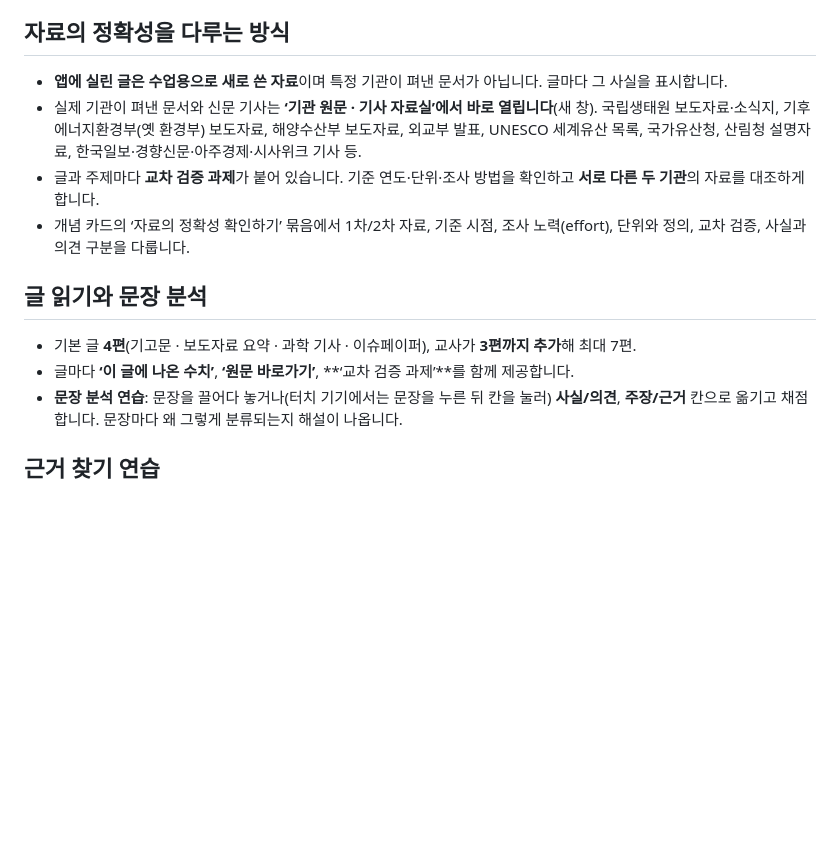
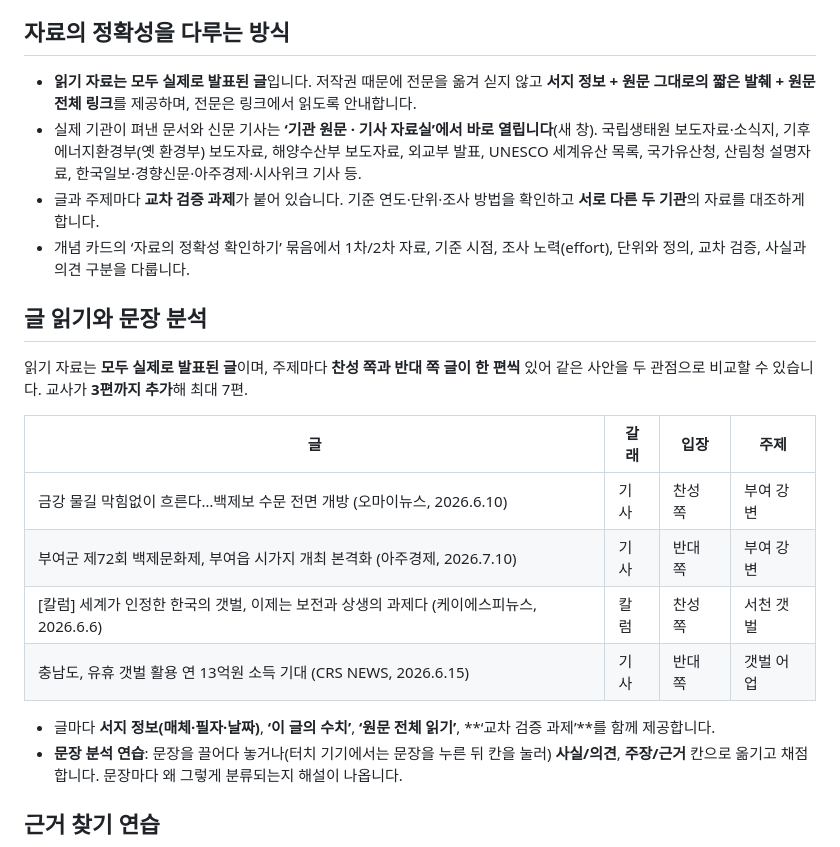
Before and after one commit to samsunk25-hue/biodiversity-debate, a Markdown page: README.md, the part around the change. GitHub-like rendering; blank space fills up the shorter version.

Commit message:
README에 남아 있던 옛 설명 정리
읽기 자료가 실제 발표된 글로 바뀐 내용을 반영하고 목록 표를 넣었다.

Co-Authored-By: Claude Opus 5 (1M context) <noreply@anthropic.com>

```diff
--- a/README.md
+++ b/README.md
@@ -31,15 +31,23 @@
 
 ## 자료의 정확성을 다루는 방식
 
-- **앱에 실린 글은 수업용으로 새로 쓴 자료**이며 특정 기관이 펴낸 문서가 아닙니다. 글마다 그 사실을 표시합니다.
+- **읽기 자료는 모두 실제로 발표된 글**입니다. 저작권 때문에 전문을 옮겨 싣지 않고 **서지 정보 + 원문 그대로의 짧은 발췌 + 원문 전체 링크**를 제공하며, 전문은 링크에서 읽도록 안내합니다.
 - 실제 기관이 펴낸 문서와 신문 기사는 **‘기관 원문 · 기사 자료실’에서 바로 열립니다**(새 창). 국립생태원 보도자료·소식지, 기후에너지환경부(옛 환경부) 보도자료, 해양수산부 보도자료, 외교부 발표, UNESCO 세계유산 목록, 국가유산청, 산림청 설명자료, 한국일보·경향신문·아주경제·시사위크 기사 등.
 - 글과 주제마다 **교차 검증 과제**가 붙어 있습니다. 기준 연도·단위·조사 방법을 확인하고 **서로 다른 두 기관**의 자료를 대조하게 합니다.
 - 개념 카드의 ‘자료의 정확성 확인하기’ 묶음에서 1차/2차 자료, 기준 시점, 조사 노력(effort), 단위와 정의, 교차 검증, 사실과 의견 구분을 다룹니다.
 
 ## 글 읽기와 문장 분석
 
-- 기본 글 **4편**(기고문 · 보도자료 요약 · 과학 기사 · 이슈페이퍼), 교사가 **3편까지 추가**해 최대 7편.
-- 글마다 **‘이 글에 나온 수치’**, **‘원문 바로가기’**, **‘교차 검증 과제’**를 함께 제공합니다.
+읽기 자료는 **모두 실제로 발표된 글**이며, 주제마다 **찬성 쪽과 반대 쪽 글이 한 편씩** 있어 같은 사안을 두 관점으로 비교할 수 있습니다. 교사가 **3편까지 추가**해 최대 7편.
+
+| 글 | 갈래 | 입장 | 주제 |
+|---|---|---|---|
+| 금강 물길 막힘없이 흐른다…백제보 수문 전면 개방 (오마이뉴스, 2026.6.10) | 기사 | 찬성 쪽 | 부여 강변 |
+| 부여군 제72회 백제문화제, 부여읍 시가지 개최 본격화 (아주경제, 2026.7.10) | 기사 | 반대 쪽 | 부여 강변 |
+| [칼럼] 세계가 인정한 한국의 갯벌, 이제는 보전과 상생의 과제다 (케이에스피뉴스, 2026.6.6) | 칼럼 | 찬성 쪽 | 서천 갯벌 |
+| 충남도, 유휴 갯벌 활용 연 13억원 소득 기대 (CRS NEWS, 2026.6.15) | 기사 | 반대 쪽 | 갯벌 어업 |
+
+- 글마다 **서지 정보(매체·필자·날짜)**, **‘이 글의 수치’**, **‘원문 전체 읽기’**, **‘교차 검증 과제’**를 함께 제공합니다.
 - **문장 분석 연습**: 문장을 끌어다 놓거나(터치 기기에서는 문장을 누른 뒤 칸을 눌러) **사실/의견**, **주장/근거** 칸으로 옮기고 채점합니다. 문장마다 왜 그렇게 분류되는지 해설이 나옵니다.
 
 ## 근거 찾기 연습
```
